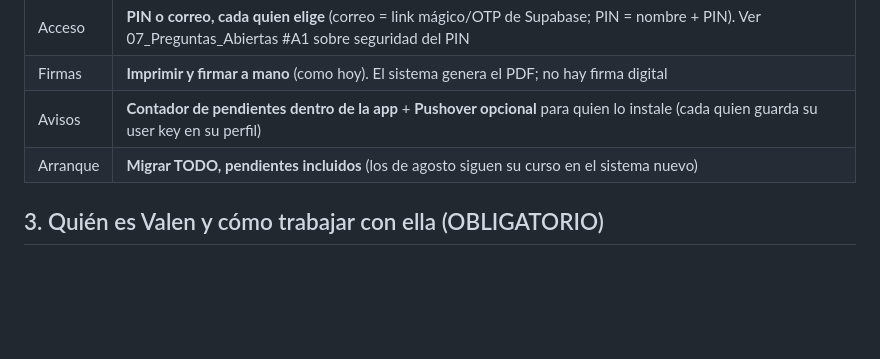
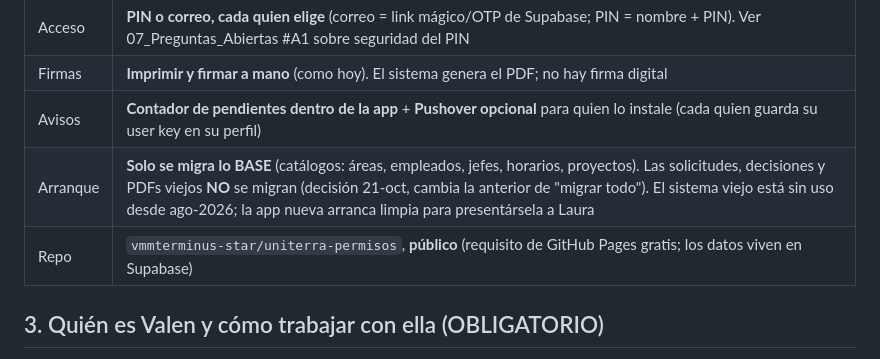
Before and after one commit to uniterramx/permisos, a Markdown page: CLAUDE.md, the part around the change. GitHub-like rendering; blank space fills up the shorter version.

```diff
--- a/CLAUDE.md
+++ b/CLAUDE.md
@@ -28,7 +28,8 @@ de horas + bitácora**. Ahora se migra TODO a una **web app propia**.
 | Acceso | **PIN o correo, cada quien elige** (correo = link mágico/OTP de Supabase; PIN = nombre + PIN). Ver 07_Preguntas_Abiertas #A1 sobre seguridad del PIN |
 | Firmas | **Imprimir y firmar a mano** (como hoy). El sistema genera el PDF; no hay firma digital |
 | Avisos | **Contador de pendientes dentro de la app** + **Pushover opcional** para quien lo instale (cada quien guarda su user key en su perfil) |
-| Arranque | **Migrar TODO, pendientes incluidos** (los de agosto siguen su curso en el sistema nuevo) |
+| Arranque | **Solo se migra lo BASE** (catálogos: áreas, empleados, jefes, horarios, proyectos). Las solicitudes, decisiones y PDFs viejos **NO** se migran (decisión 21-oct, cambia la anterior de "migrar todo"). El sistema viejo está sin uso desde ago-2026; la app nueva arranca limpia para presentársela a Laura |
+| Repo | `vmmterminus-star/uniterra-permisos`, **público** (requisito de GitHub Pages gratis; los datos viven en Supabase) |
 
 ## 3. Quién es Valen y cómo trabajar con ella (OBLIGATORIO)
 
```
Also changed, not shown: docs/migracion/07_Preguntas_Abiertas.md (+8 -0 lines).
